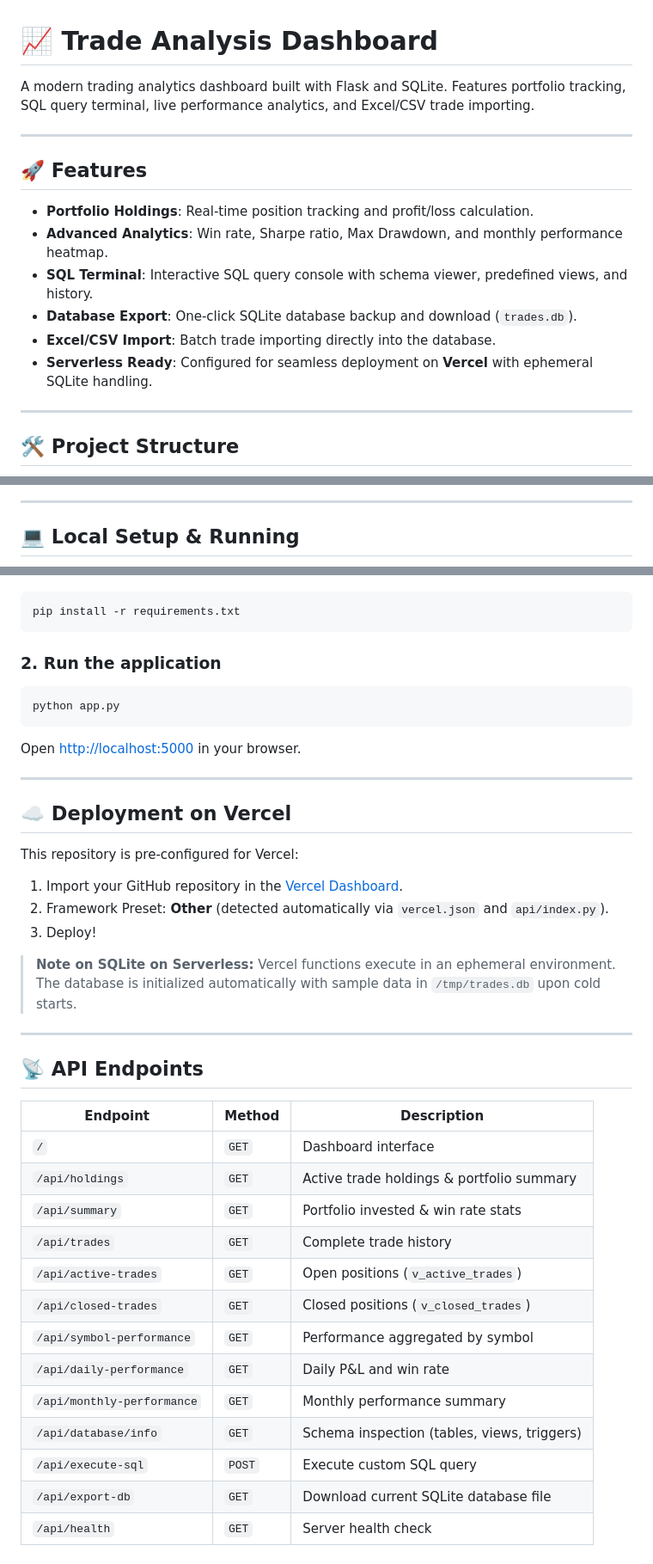
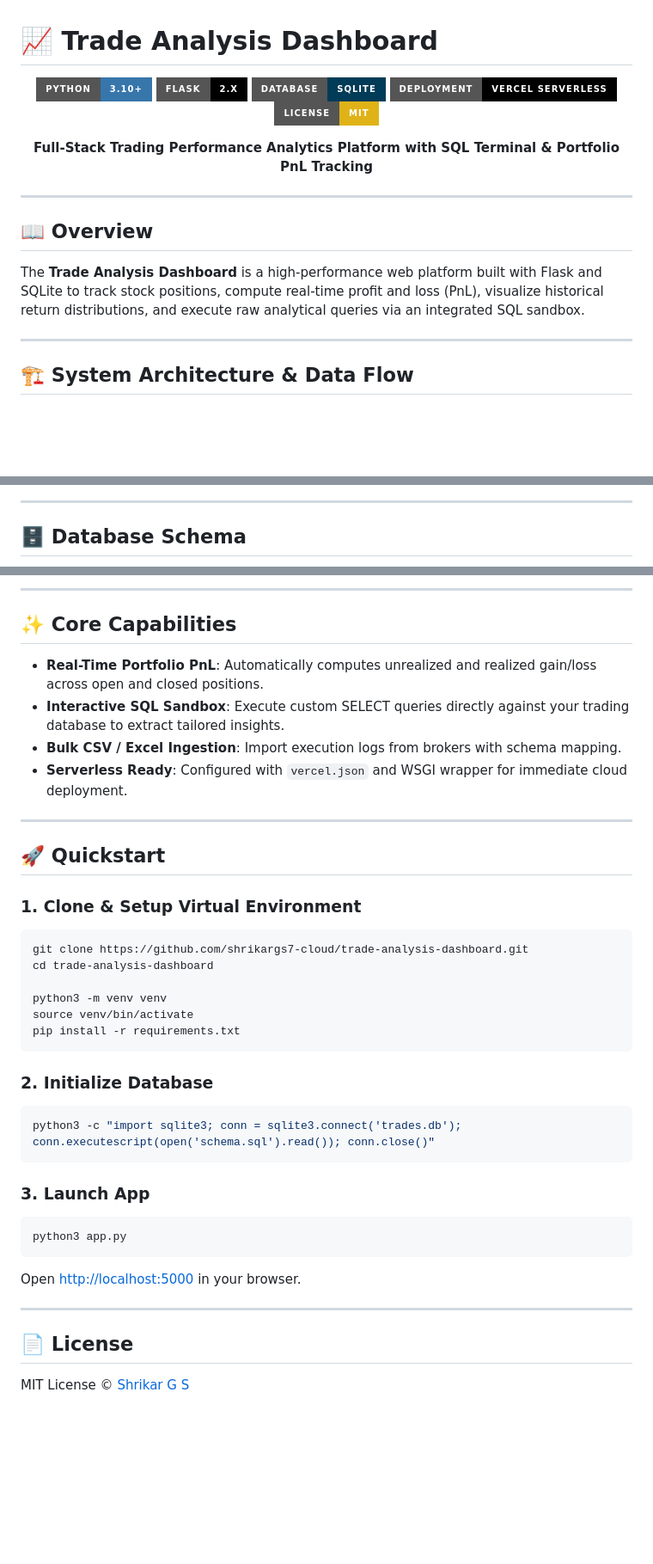
Before and after one commit to shrikargs7-cloud/trade-analysis-dashboard, a Markdown page: README.md, 3 parts joined by grey strips. Shown at 86% size. Rendered like a GitHub page; badges without logos; blank space fills up the shorter version.

Commit message:
docs: add ER diagram, system architecture, and quickstart

````diff
--- a/README.md
+++ b/README.md
@@ -1,19 +1,24 @@
 # 📈 Trade Analysis Dashboard
 
-A modern trading analytics dashboard built with Flask and SQLite. Features portfolio tracking, SQL query terminal, live performance analytics, and Excel/CSV trade importing.
+<div align="center">
+
+[![Python](https://img.shields.io/badge/Python-3.10+-3776AB?style=for-the-badge&logo=python&logoColor=white)](https://python.org)
+[![Flask](https://img.shields.io/badge/Flask-2.x-000000?style=for-the-badge&logo=flask&logoColor=white)](https://flask.palletsprojects.com/)
+[![SQLite](https://img.shields.io/badge/Database-SQLite-003B57?style=for-the-badge&logo=sqlite&logoColor=white)](https://sqlite.org)
+[![Vercel Ready](https://img.shields.io/badge/Deployment-Vercel_Serverless-000000?style=for-the-badge&logo=vercel&logoColor=white)](https://vercel.com)
+[![License: MIT](https://img.shields.io/badge/License-MIT-yellow?style=for-the-badge)](https://opensource.org/licenses/MIT)
+
+**Full-Stack Trading Performance Analytics Platform with SQL Terminal & Portfolio PnL Tracking**
+
+</div>
 
 ---
 
-## 🚀 Features
+## 📖 Overview
 
-- **Portfolio Holdings**: Real-time position tracking and profit/loss calculation.
-- **Advanced Analytics**: Win rate, Sharpe ratio, Max Drawdown, and monthly performance heatmap.
-- **SQL Terminal**: Interactive SQL query console with schema viewer, predefined views, and history.
-- **Database Export**: One-click SQLite database backup and download (`trades.db`).
-- **Excel/CSV Import**: Batch trade importing directly into the database.
-- **Serverless Ready**: Configured for seamless deployment on **Vercel** with ephemeral SQLite handling.
+The **Trade Analysis Dashboard** is a high-performance web platform built with Flask and SQLite to track stock positions, compute real-time profit and loss (PnL), visualize historical return distributions, and execute raw analytical queries via an integrated SQL sandbox.
 
 ---
 
-## 🛠️ Project Structure
+## 🏗️ System Architecture & Data Flow
 
@@ -33,5 +48,5 @@ A modern trading analytics dashboard built with Flask and SQLite. Features portf
 
 ---
 
-## 💻 Local Setup & Running
+## 🗄️ Database Schema
 
@@ -39,44 +74,39 @@ A modern trading analytics dashboard built with Flask and SQLite. Features portf
 
+---
+
+## ✨ Core Capabilities
+
+- **Real-Time Portfolio PnL**: Automatically computes unrealized and realized gain/loss across open and closed positions.
+- **Interactive SQL Sandbox**: Execute custom SELECT queries directly against your trading database to extract tailored insights.
+- **Bulk CSV / Excel Ingestion**: Import execution logs from brokers with schema mapping.
+- **Serverless Ready**: Configured with `vercel.json` and WSGI wrapper for immediate cloud deployment.
+
+---
+
+## 🚀 Quickstart
+
+### 1. Clone & Setup Virtual Environment
 ```bash
+git clone https://github.com/shrikargs7-cloud/trade-analysis-dashboard.git
+cd trade-analysis-dashboard
+
+python3 -m venv venv
+source venv/bin/activate
 pip install -r requirements.txt
 ```
 
-### 2. Run the application
-
+### 2. Initialize Database
 ```bash
-python app.py
+python3 -c "import sqlite3; conn = sqlite3.connect('trades.db'); conn.executescript(open('schema.sql').read()); conn.close()"
 ```
 
+### 3. Launch App
+```bash
+python3 app.py
+```
 Open [http://localhost:5000](http://localhost:5000) in your browser.
 
 ---
 
-## ☁️ Deployment on Vercel
-
-This repository is pre-configured for Vercel:
-
-1. Import your GitHub repository in the [Vercel Dashboard](https://vercel.com).
-2. Framework Preset: **Other** (detected automatically via `vercel.json` and `api/index.py`).
-3. Deploy!
-
-> **Note on SQLite on Serverless:** Vercel functions execute in an ephemeral environment. The database is initialized automatically with sample data in `/tmp/trades.db` upon cold starts.
-
----
-
-## 📡 API Endpoints
-
-| Endpoint | Method | Description |
-|----------|--------|-------------|
-| `/` | `GET` | Dashboard interface |
-| `/api/holdings` | `GET` | Active trade holdings & portfolio summary |
-| `/api/summary` | `GET` | Portfolio invested & win rate stats |
-| `/api/trades` | `GET` | Complete trade history |
-| `/api/active-trades` | `GET` | Open positions (`v_active_trades`) |
-| `/api/closed-trades` | `GET` | Closed positions (`v_closed_trades`) |
-| `/api/symbol-performance` | `GET` | Performance aggregated by symbol |
-| `/api/daily-performance` | `GET` | Daily P&L and win rate |
-| `/api/monthly-performance` | `GET` | Monthly performance summary |
-| `/api/database/info` | `GET` | Schema inspection (tables, views, triggers) |
-| `/api/execute-sql` | `POST` | Execute custom SQL query |
-| `/api/export-db` | `GET` | Download current SQLite database file |
-| `/api/health` | `GET` | Server health check |
+## 📄 License
+MIT License © [Shrikar G S](https://github.com/shrikargs7-cloud)
````
Also changed, not shown: other parts of README.md (+43 -13 lines).
